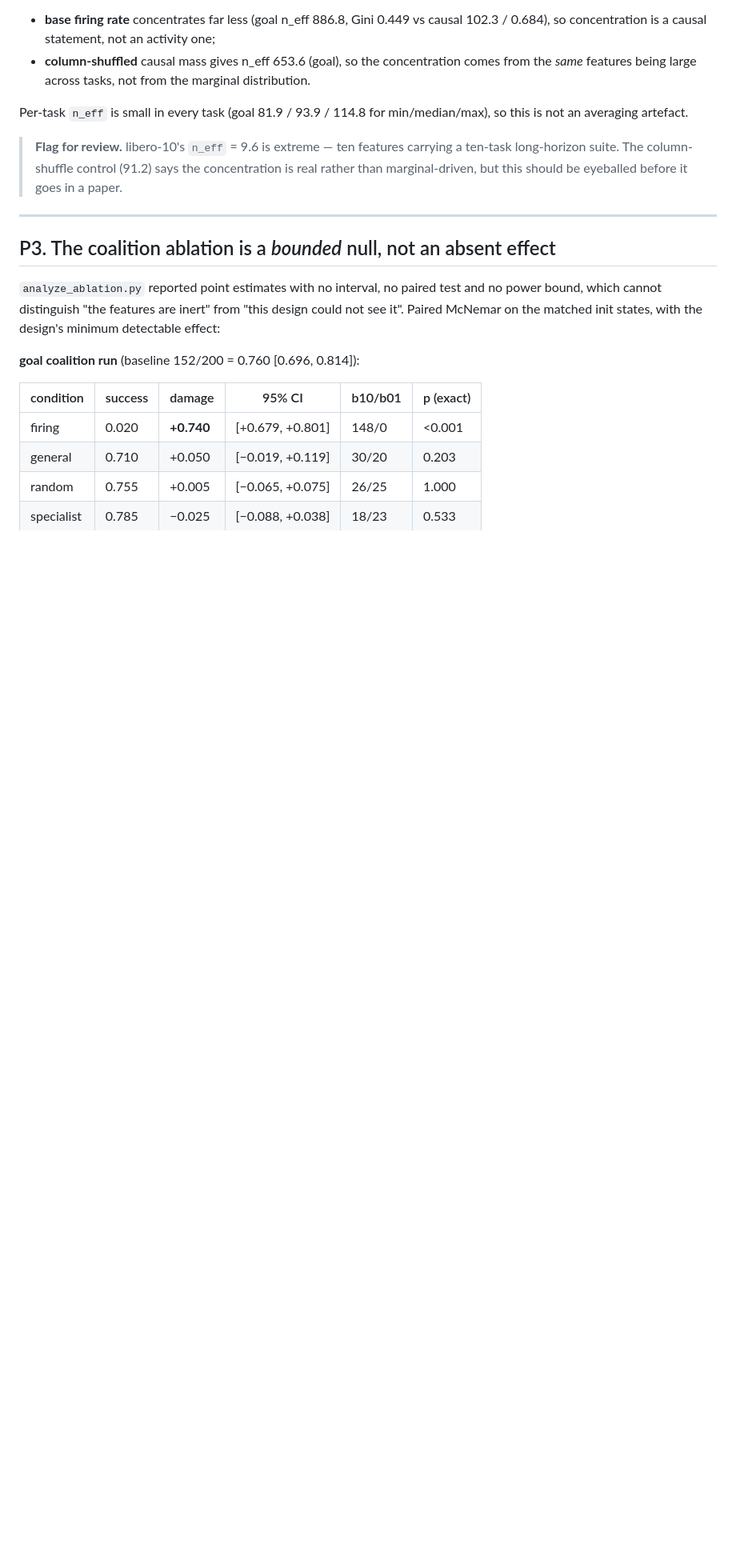
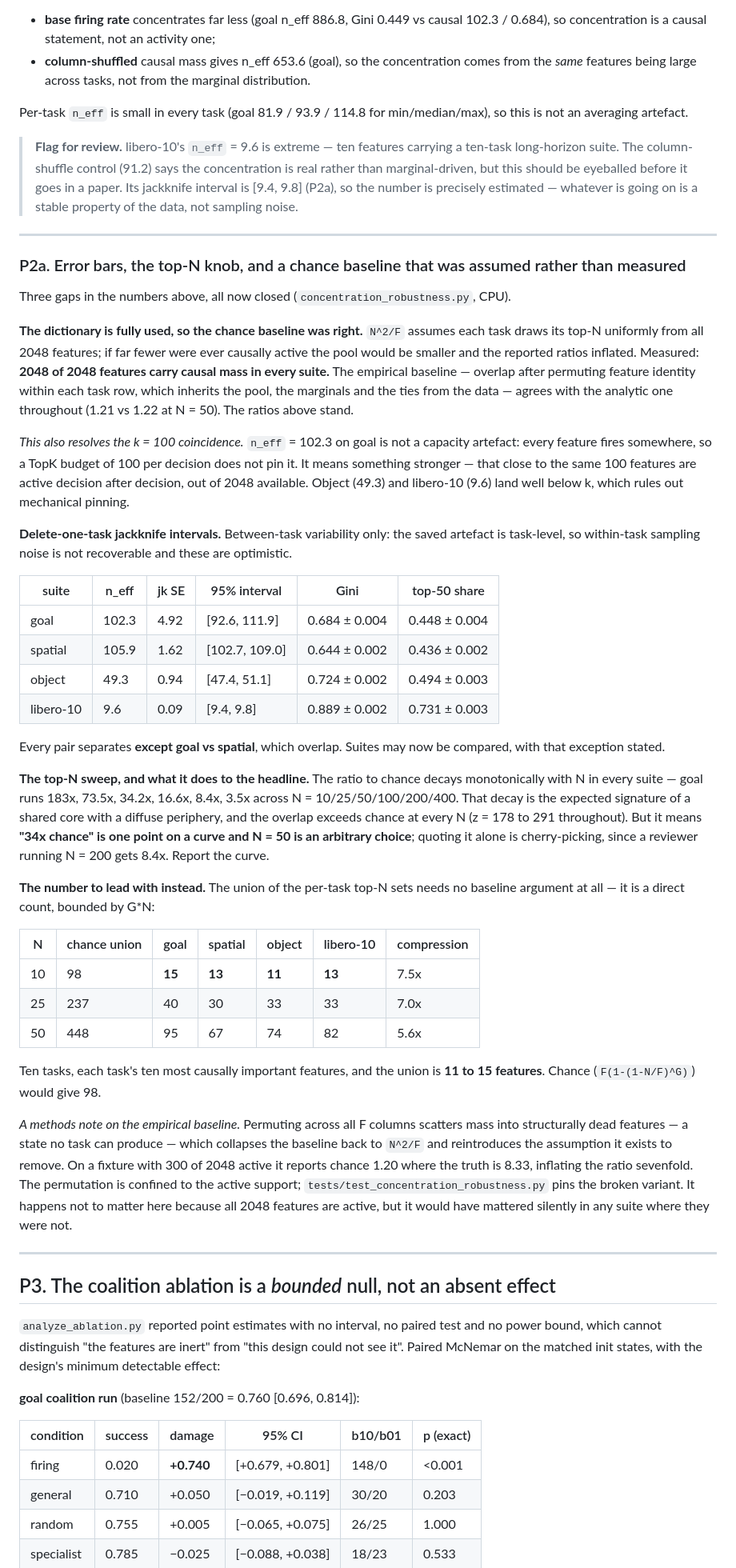
Before and after one commit to hvnsel/MrVLA, a Markdown page: results.md, the part around the change. Shown at 80% size. GitHub-like rendering; blank space fills up the shorter version.

Commit message:
P2 robustness run: baseline validated, intervals added, headline improved
Three results from concentration_robustness.py.

The chance baseline was correct. All 2048 features carry causal mass in every
suite, so the pool really is the whole dictionary and N^2/F was right. The
empirical shuffle baseline, which infers the pool from the data, agrees with it
throughout (1.21 vs 1.22 at N = 50). The P2 ratios stand as published.

That also resolves the k = 100 coincidence. n_eff = 102.3 on goal is not a
capacity artefact -- every feature fires somewhere, so a TopK budget of 100 per
decision does not pin it. It means close to the same 100 features are active
decision after decision out of 2048 available, which is a stronger statement
than the raw number suggests. Object (49.3) and libero-10 (9.6) fall well below
k, ruling out mechanical pinning.

Jackknife intervals are tight enough to compare suites: every pair separates
except goal vs spatial, which overlap and are not distinguishable. libero-10's
9.6 comes in at [9.4, 9.8], so whatever drives it is a stable property of the
data rather than sampling noise -- the standing flag on that suite stays open
but is no longer about precision.

The top-N sweep changes how the reproducibility claim should be written. The
ratio to chance decays monotonically with N (goal: 183x, 73x, 34x, 17x, 8.4x,
3.5x across N = 10 to 400). The decay is the expected signature of a shared core
with a diffuse periphery and the overlap clears chance at every N, but it means
the published "34x" is one point on a curve at an arbitrary N -- a reviewer
running N = 200 gets 8.4x. The curve now goes in the paper, and the number to
lead with is the union of the per-task top-N sets: ten tasks, each task's ten
most causally important features, union of 11 to 15 features against a chance
union of 98. A direct count, no baseline argument required.

Co-Authored-By: Claude Opus 5 <noreply@anthropic.com>
Claude-Session: https://claude.ai/code/session_017FtXFuCwb7SKtxhypxG1bV

```diff
--- a/results.md
+++ b/results.md
@@ -370,7 +370,68 @@ not an averaging artefact.
 
 > **Flag for review.** libero-10's `n_eff` = 9.6 is extreme — ten features carrying a ten-task
 > long-horizon suite. The column-shuffle control (91.2) says the concentration is real rather
-> than marginal-driven, but this should be eyeballed before it goes in a paper.
+> than marginal-driven, but this should be eyeballed before it goes in a paper. Its jackknife
+> interval is [9.4, 9.8] (P2a), so the number is precisely estimated — whatever is going on is
+> a stable property of the data, not sampling noise.
+
+---
+
+### P2a. Error bars, the top-N knob, and a chance baseline that was assumed rather than measured
+
+Three gaps in the numbers above, all now closed (`concentration_robustness.py`, CPU).
+
+**The dictionary is fully used, so the chance baseline was right.** `N^2/F` assumes each task
+draws its top-N uniformly from all 2048 features; if far fewer were ever causally active the
+pool would be smaller and the reported ratios inflated. Measured: **2048 of 2048 features carry
+causal mass in every suite.** The empirical baseline — overlap after permuting feature identity
+within each task row, which inherits the pool, the marginals and the ties from the data —
+agrees with the analytic one throughout (1.21 vs 1.22 at N = 50). The ratios above stand.
+
+*This also resolves the k = 100 coincidence.* `n_eff` = 102.3 on goal is not a capacity
+artefact: every feature fires somewhere, so a TopK budget of 100 per decision does not pin it.
+It means something stronger — that close to the same 100 features are active decision after
+decision, out of 2048 available. Object (49.3) and libero-10 (9.6) land well below k, which
+rules out mechanical pinning.
+
+**Delete-one-task jackknife intervals.** Between-task variability only: the saved artefact is
+task-level, so within-task sampling noise is not recoverable and these are optimistic.
+
+| suite | n_eff | jk SE | 95% interval | Gini | top-50 share |
+|---|---|---|---|---|---|
+| goal | 102.3 | 4.92 | [92.6, 111.9] | 0.684 ± 0.004 | 0.448 ± 0.004 |
+| spatial | 105.9 | 1.62 | [102.7, 109.0] | 0.644 ± 0.002 | 0.436 ± 0.002 |
+| object | 49.3 | 0.94 | [47.4, 51.1] | 0.724 ± 0.002 | 0.494 ± 0.003 |
+| libero-10 | 9.6 | 0.09 | [9.4, 9.8] | 0.889 ± 0.002 | 0.731 ± 0.003 |
+
+Every pair separates **except goal vs spatial**, which overlap. Suites may now be compared, with
+that exception stated.
+
+**The top-N sweep, and what it does to the headline.** The ratio to chance decays monotonically
+with N in every suite — goal runs 183x, 73.5x, 34.2x, 16.6x, 8.4x, 3.5x across
+N = 10/25/50/100/200/400. That decay is the expected signature of a shared core with a diffuse
+periphery, and the overlap exceeds chance at every N (z = 178 to 291 throughout). But it means
+**"34x chance" is one point on a curve and N = 50 is an arbitrary choice**; quoting it alone is
+cherry-picking, since a reviewer running N = 200 gets 8.4x. Report the curve.
+
+**The number to lead with instead.** The union of the per-task top-N sets needs no baseline
+argument at all — it is a direct count, bounded by G*N:
+
+| N | chance union | goal | spatial | object | libero-10 | compression |
+|---|---|---|---|---|---|---|
+| 10 | 98 | **15** | **13** | **11** | **13** | 7.5x |
+| 25 | 237 | 40 | 30 | 33 | 33 | 7.0x |
+| 50 | 448 | 95 | 67 | 74 | 82 | 5.6x |
+
+Ten tasks, each task's ten most causally important features, and the union is **11 to 15
+features**. Chance (`F(1-(1-N/F)^G)`) would give 98.
+
+*A methods note on the empirical baseline.* Permuting across all F columns scatters mass into
+structurally dead features — a state no task can produce — which collapses the baseline back to
+`N^2/F` and reintroduces the assumption it exists to remove. On a fixture with 300 of 2048
+active it reports chance 1.20 where the truth is 8.33, inflating the ratio sevenfold. The
+permutation is confined to the active support; `tests/test_concentration_robustness.py` pins the
+broken variant. It happens not to matter here because all 2048 features are active, but it would
+have mattered silently in any suite where they were not.
 
 ---
 
```
